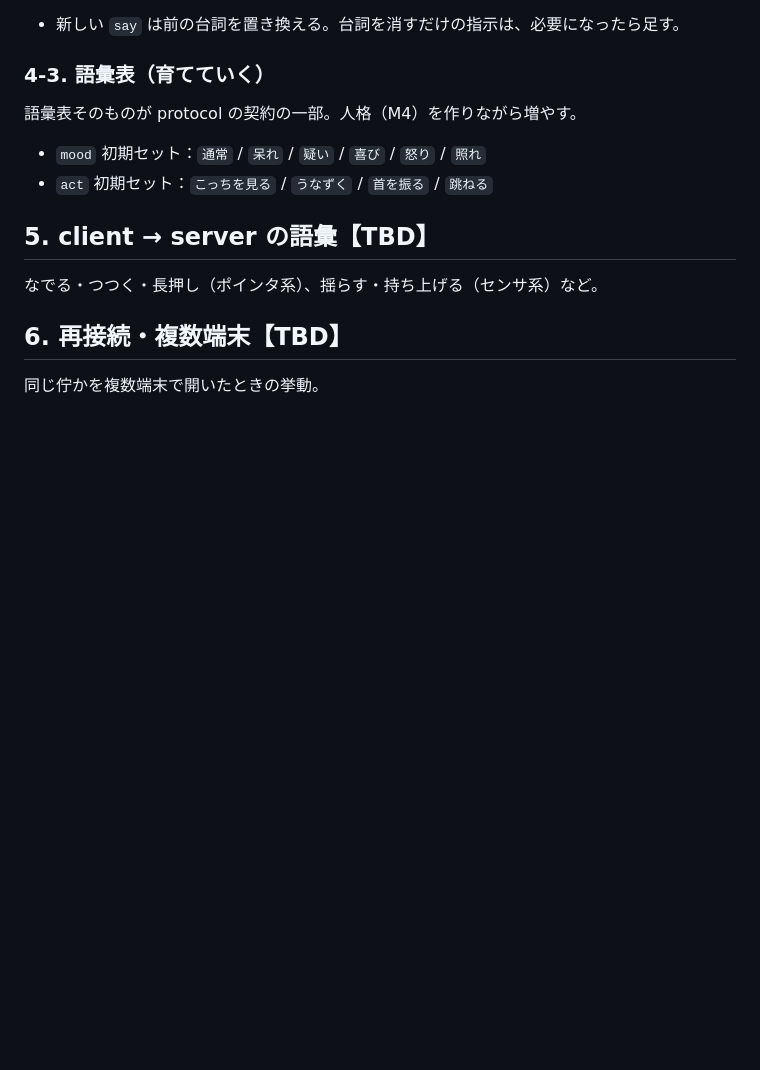
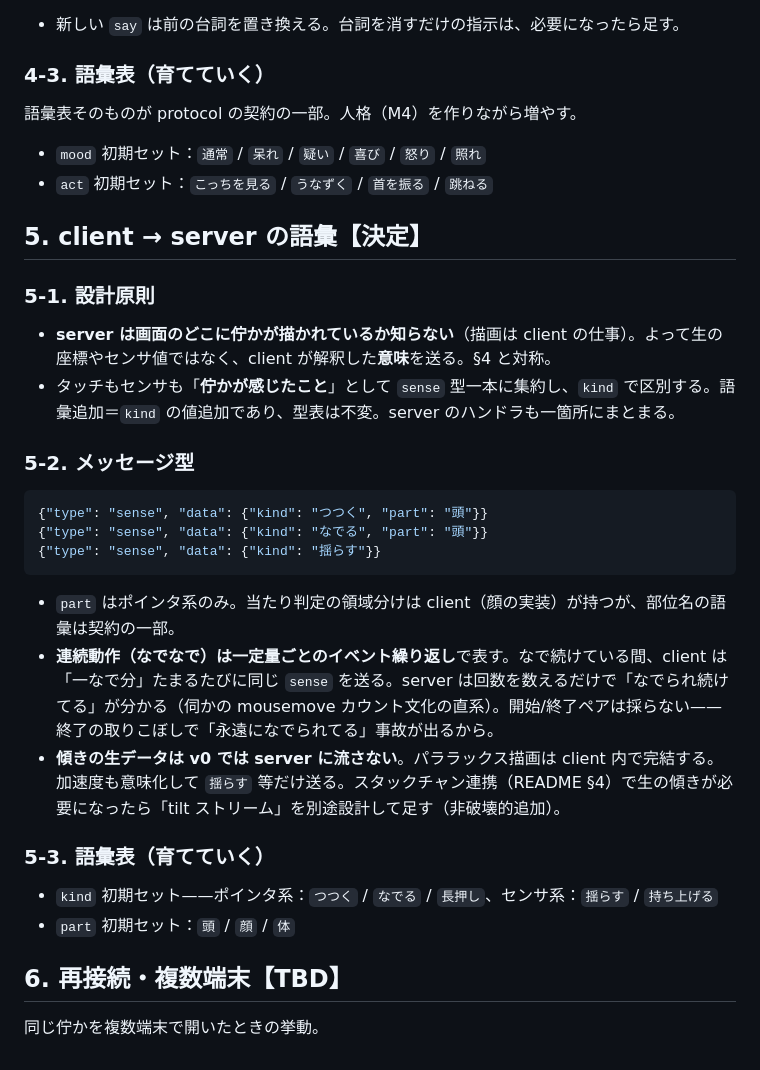
Before and after one commit to AideaHandesen-dvs/tatazuka, a Markdown page: protocol/README.md, the part around the change. Rendered like a GitHub page; blank space fills up the shorter version.

Commit message:
protocol v0 §5: client→server 語彙を決定
- server は描画位置を知らないため、client が解釈した意味を送る
- タッチもセンサも sense 型一本に集約、kind で区別
- なでなでは一定量ごとのイベント繰り返し（開始/終了ペアは終了の
  取りこぼし事故があるため不採用）
- 傾き生データは v0 では流さない。スタックチャン連携時に tilt
  ストリームを非破壊的に追加

Co-Authored-By: Claude Opus 4.8 (1M context) <noreply@anthropic.com>

````diff
--- a/protocol/README.md
+++ b/protocol/README.md
@@ -113,9 +113,29 @@ iOS の傾きセンサ等は**ユーザー操作起点の許可**が要るため
 - `mood` 初期セット：`通常` / `呆れ` / `疑い` / `喜び` / `怒り` / `照れ`
 - `act` 初期セット：`こっちを見る` / `うなずく` / `首を振る` / `跳ねる`
 
-## 5. client → server の語彙【TBD】
+## 5. client → server の語彙【決定】
 
-なでる・つつく・長押し（ポインタ系）、揺らす・持ち上げる（センサ系）など。
+### 5-1. 設計原則
+
+- **server は画面のどこに佇かが描かれているか知らない**（描画は client の仕事）。よって生の座標やセンサ値ではなく、client が解釈した**意味**を送る。§4 と対称。
+- タッチもセンサも「**佇かが感じたこと**」として `sense` 型一本に集約し、`kind` で区別する。語彙追加＝`kind` の値追加であり、型表は不変。server のハンドラも一箇所にまとまる。
+
+### 5-2. メッセージ型
+
+```json
+{"type": "sense", "data": {"kind": "つつく", "part": "頭"}}
+{"type": "sense", "data": {"kind": "なでる", "part": "頭"}}
+{"type": "sense", "data": {"kind": "揺らす"}}
+```
+
+- `part` はポインタ系のみ。当たり判定の領域分けは client（顔の実装）が持つが、部位名の語彙は契約の一部。
+- **連続動作（なでなで）は一定量ごとのイベント繰り返し**で表す。なで続けている間、client は「一なで分」たまるたびに同じ `sense` を送る。server は回数を数えるだけで「なでられ続けてる」が分かる（伺かの mousemove カウント文化の直系）。開始/終了ペアは採らない——終了の取りこぼしで「永遠になでられてる」事故が出るから。
+- **傾きの生データは v0 では server に流さない**。パララックス描画は client 内で完結する。加速度も意味化して `揺らす` 等だけ送る。スタックチャン連携（README §4）で生の傾きが必要になったら「tilt ストリーム」を別途設計して足す（非破壊的追加）。
+
+### 5-3. 語彙表（育てていく）
+
+- `kind` 初期セット——ポインタ系：`つつく` / `なでる` / `長押し`、センサ系：`揺らす` / `持ち上げる`
+- `part` 初期セット：`頭` / `顔` / `体`
 
 ## 6. 再接続・複数端末【TBD】
 
````
